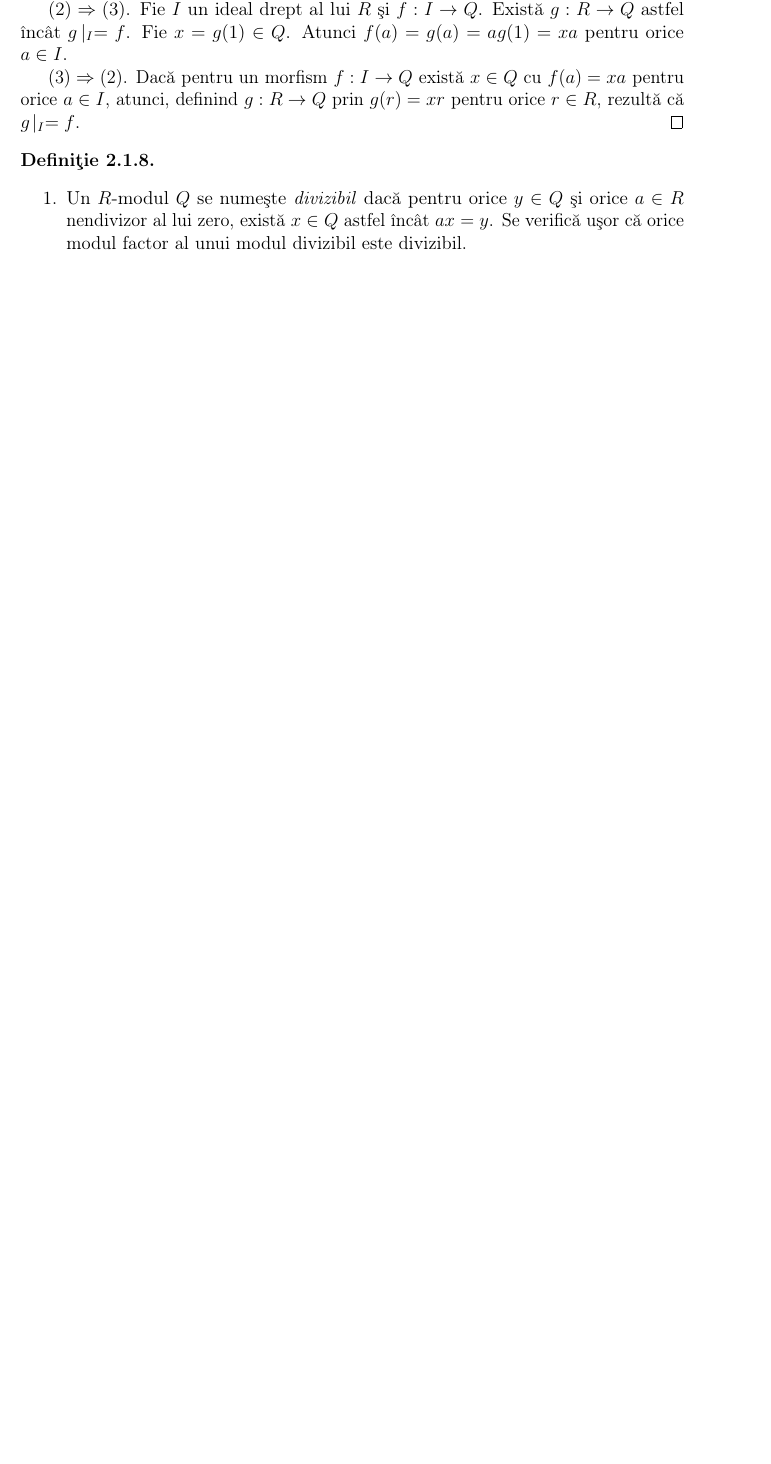
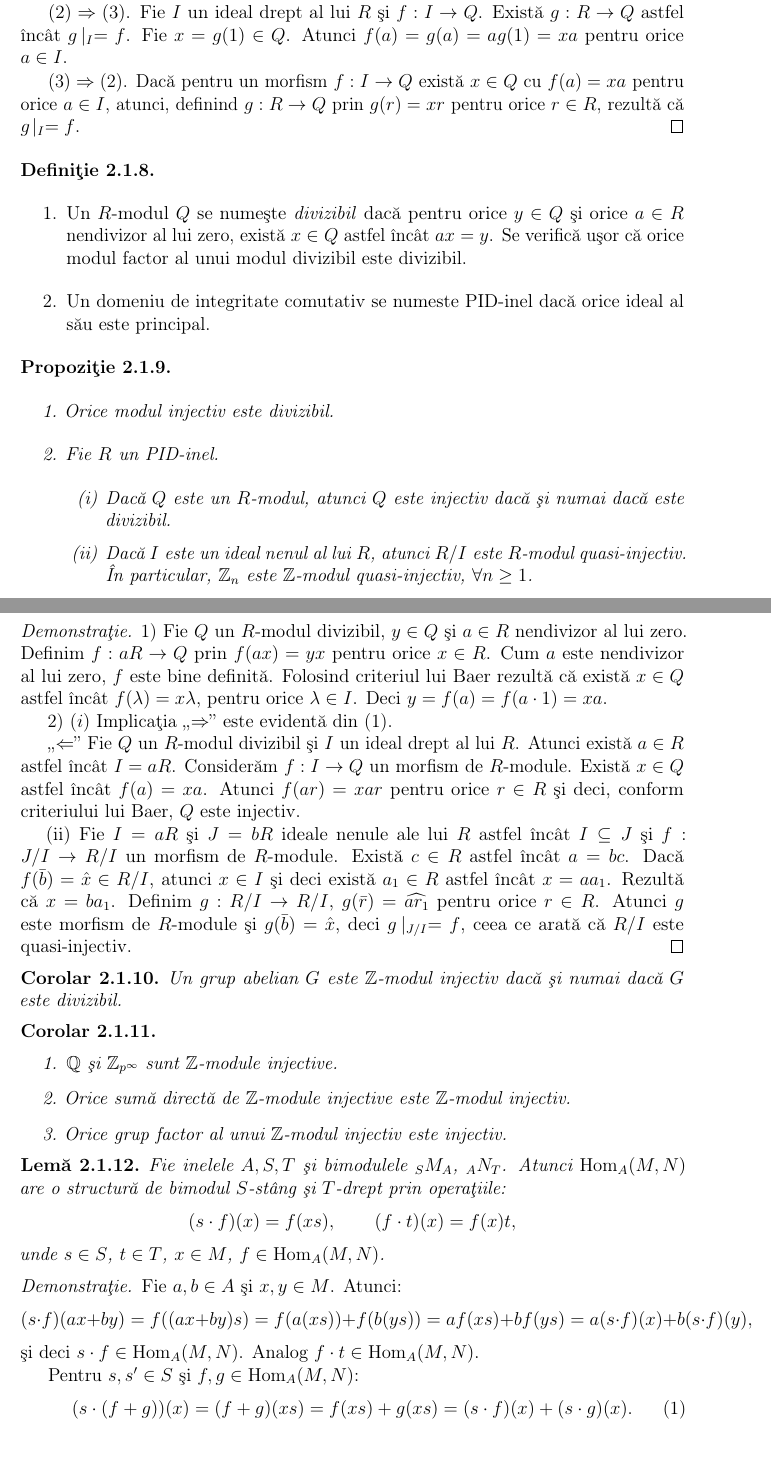
Before and after one commit to sbogde/antiques-roadshow-algebra-ro, a LaTeX book (main.tex): part of page 21 of 22 before the commit and two parts of pages 21 and 22 of 24 after it, the two joined at a grey line, cut so that both start at the same text, the shorter picture padded with empty space. Compiled offline with pdfLaTeX.

Commit message:
Adăugat paginile 24–25

```diff
--- a/main.tex
+++ b/main.tex
@@ -1226,5 +1226,96 @@ rezultă că \(g\!\mid_{I} = f\).
         \(y \in Q\) şi orice \(a \in R\) nendivizor al lui zero, există
         \(x \in Q\) astfel încât \(ax = y\).
         Se verifică uşor că orice modul factor al unui modul divizibil este divizibil.
+   \item Un domeniu de integritate comutativ se numeste PID-inel dacă orice ideal al său este principal.
 \end{enumerate}
 \end{definition}
+
+
+\begin{proposition}
+\leavevmode
+\begin{enumerate}
+\item Orice modul injectiv este divizibil.
+\item Fie \(R\) un PID-inel.
+  \begin{enumerate}
+    \item[(i)] Dacă \(Q\) este un \(R\)-modul, atunci \(Q\) este injectiv dacă şi numai dacă este divizibil.
+    \item[(ii)] Dacă \(I\) este un ideal nenul al lui \(R\), atunci \(R/I\) este \(R\)-modul quasi-injectiv.
+          În particular, \(\mathbb{Z}_n\) este \(\mathbb{Z}\)-modul quasi-injectiv, \(\forall n \ge 1\).
+  \end{enumerate}
+\end{enumerate}
+\end{proposition}
+
+
+\begin{proof}
+1) Fie \(Q\) un \(R\)-modul divizibil, \(y \in Q\) şi \(a \in R\) nendivizor al lui zero. Definim
+\(f : aR \to Q\) prin \(f(ax) = yx\) pentru orice \(x \in R\).
+Cum \(a\) este nendivizor al lui zero, \(f\) este bine definită.
+Folosind criteriul lui Baer rezultă că există \(x \in Q\) astfel încât
+\(f(\lambda) = x\lambda\), pentru orice \(\lambda \in I\).
+Deci \(y = f(a) = f(a \cdot 1) = xa\).
+
+2) \((i)\) Implicaţia „\(\Rightarrow\)” este evidentă din (1).
+
+„\(\Leftarrow\)” Fie \(Q\) un \(R\)-modul divizibil şi \(I\) un ideal drept al lui \(R\).
+Atunci există \(a \in R\) astfel încât \(I = aR\).
+Considerăm \(f : I \to Q\) un morfism de \(R\)-module.
+Există \(x \in Q\) astfel încât \(f(a) = xa\).
+Atunci \(f(ar) = xar\) pentru orice \(r \in R\) şi deci, conform criteriului lui Baer,
+\(Q\) este injectiv.
+
+(ii) Fie \(I = aR\) şi \(J = bR\) ideale nenule ale lui \(R\) astfel încât \(I \subseteq J\) şi
+\(f : J/I \to R/I\) un morfism de \(R\)-module.
+Există \(c \in R\) astfel încât \(a = bc\).
+Dacă \(f(\bar{b}) = \hat{x} \in R/I\), atunci \(x \in I\) şi deci există \(a_1 \in R\) astfel încât
+\(x = aa_1\).
+Rezultă că \(x = ba_1\).
+Definim \(g : R/I \to R/I\), \(g(\bar{r}) = \widehat{ar_1}\) pentru orice \(r \in R\).
+Atunci \(g\) este morfism de \(R\)-module şi \(g(\bar{b}) = \hat{x}\),
+deci \(g\!\mid_{J/I} = f\), ceea ce arată că \(R/I\) este quasi-injectiv.
+\end{proof}
+
+\begin{corollary}
+    Un grup abelian \(G\) este \(\mathbb{Z}\)-modul injectiv dacă şi numai dacă \(G\) este divizibil.
+\end{corollary}
+
+\begin{corollary}
+\leavevmode
+\begin{enumerate}
+\item \(\mathbb{Q}\) şi \(\mathbb{Z}_{p^\infty}\) sunt \(\mathbb{Z}\)-module injective.
+\item Orice sumă directă de \(\mathbb{Z}\)-module injective este \(\mathbb{Z}\)-modul injectiv.
+\item Orice grup factor al unui \(\mathbb{Z}\)-modul injectiv este injectiv.
+\end{enumerate}
+\end{corollary}
+
+
+% \subsection*{2.1.12 Lemă}
+\begin{lemma}
+Fie inelele \(A, S, T\) şi bimodulele \({}_S M_A\), \({}_A N_T\).
+Atunci \(\Hom_A(M,N)\) are o structură de bimodul \(S\)-stâng şi \(T\)-drept prin operaţiile:
+\[
+(s \cdot f)(x) = f(xs), \qquad (f \cdot t)(x) = f(x)t,
+\]
+unde \(s \in S\), \(t \in T\), \(x \in M\), \(f \in \Hom_A(M,N)\).
+\end{lemma}
+
+
+\begin{proof}
+
+Fie \(a,b \in A\) şi \(x,y \in M\). Atunci:
+\[
+(s \cdot f)(ax + by)
+= f((ax+by)s)
+= f(a(xs)) + f(b(ys)) = a f(xs) + b f(ys)
+= a (s \cdot f)(x) + b (s \cdot f)(y),
+\]
+şi deci \(s \cdot f \in \Hom_A(M,N)\).
+Analog \(f \cdot t \in \Hom_A(M,N)\).
+
+Pentru \(s,s' \in S\) şi \(f,g \in \Hom_A(M,N)\):
+\[
+(s \cdot (f+g))(x) = (f+g)(xs) = f(xs) + g(xs) = (s\cdot f)(x) + (s \cdot g)(x).
+\tag{1}
+\]
+
+\[
+((s+s') \cdot f)(x) = f(x(s+s')) = f(xs + xs') = f(xs) + f(xs') = (s\cdot f)(x) + (s' \cdot f)(x).
+\tag{2}
```
Also changed, not shown: main.tex (23 more changed lines).
